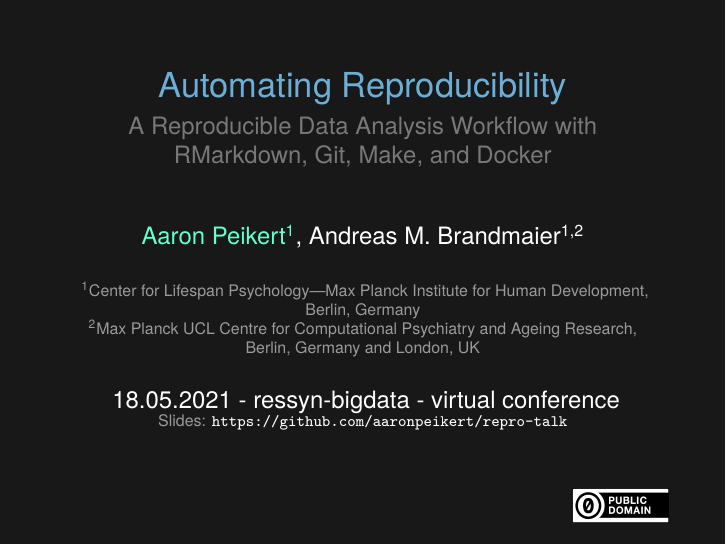
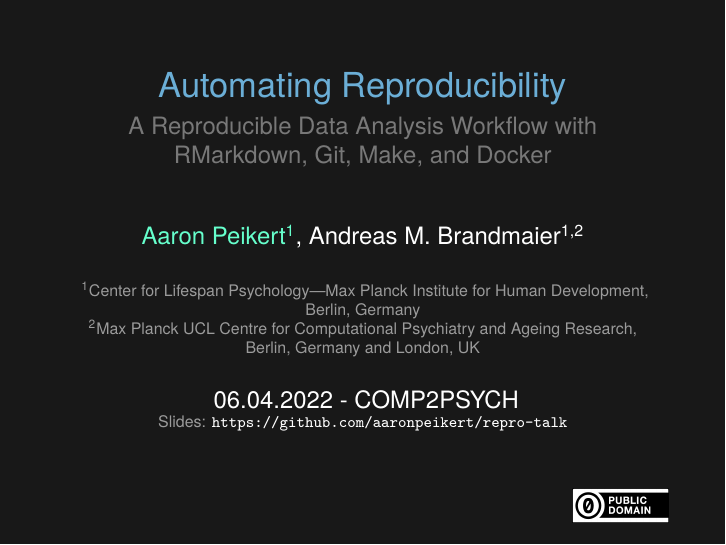
Before and after one commit to aaronpeikert/repro-talk, LaTeX slides (repro-talk.tex): page 1 of 45. Compiled offline with XeLaTeX.

Commit message:
change time and place

```diff
--- a/repro-talk.tex
+++ b/repro-talk.tex
@@ -21,7 +21,7 @@
 \textsuperscript{2}Max Planck UCL Centre for Computational Psychiatry and Ageing Research, Berlin, Germany and London, UK
 }
 \date{
-18.05.2021 - ressyn-bigdata - virtual conference\\
+06.04.2022 - COMP2PSYCH\\
 \scriptsize {\lolit Slides:} \href{https://github.com/aaronpeikert/repro-talk/releases}{\tt \scriptsize
   \color{foreground} https://github.com/aaronpeikert/repro-talk}
 }
```
